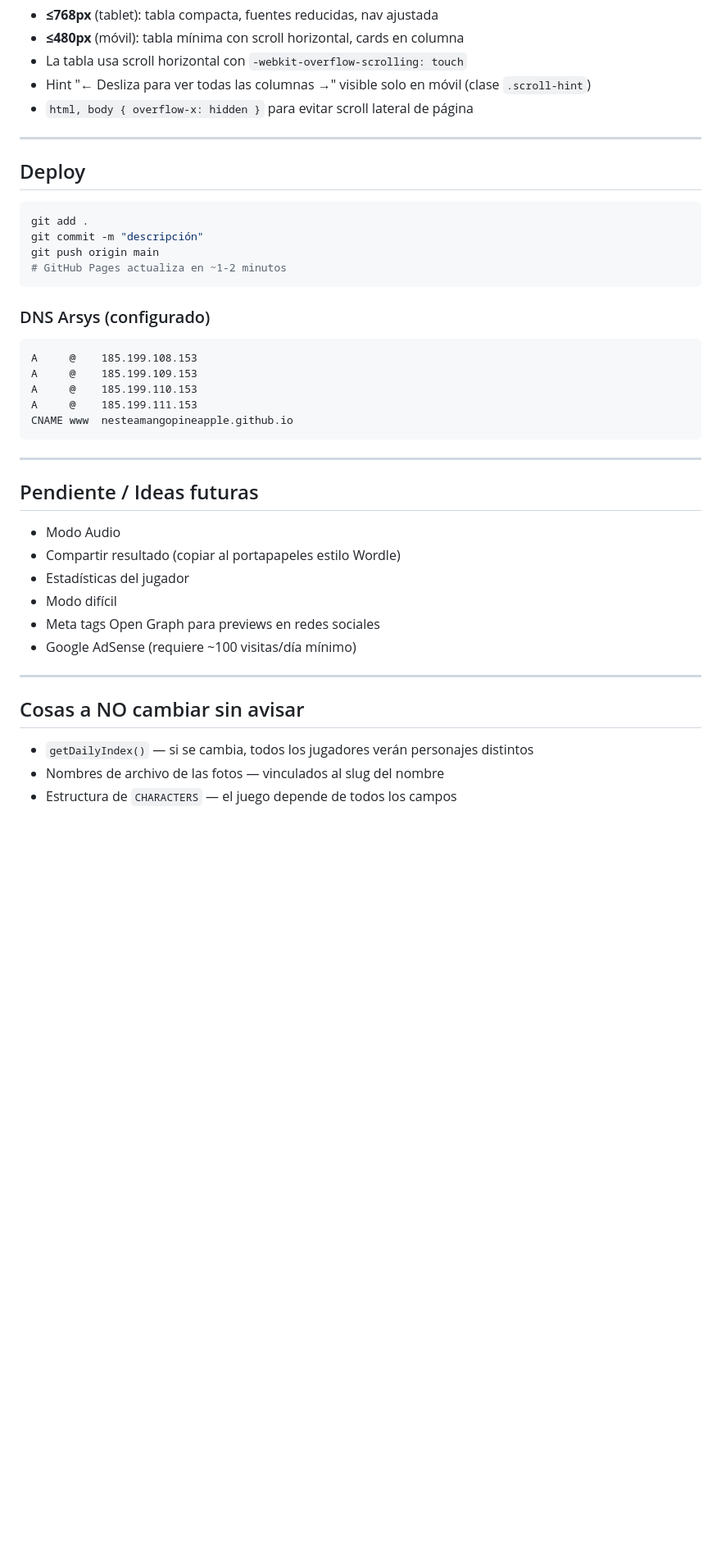
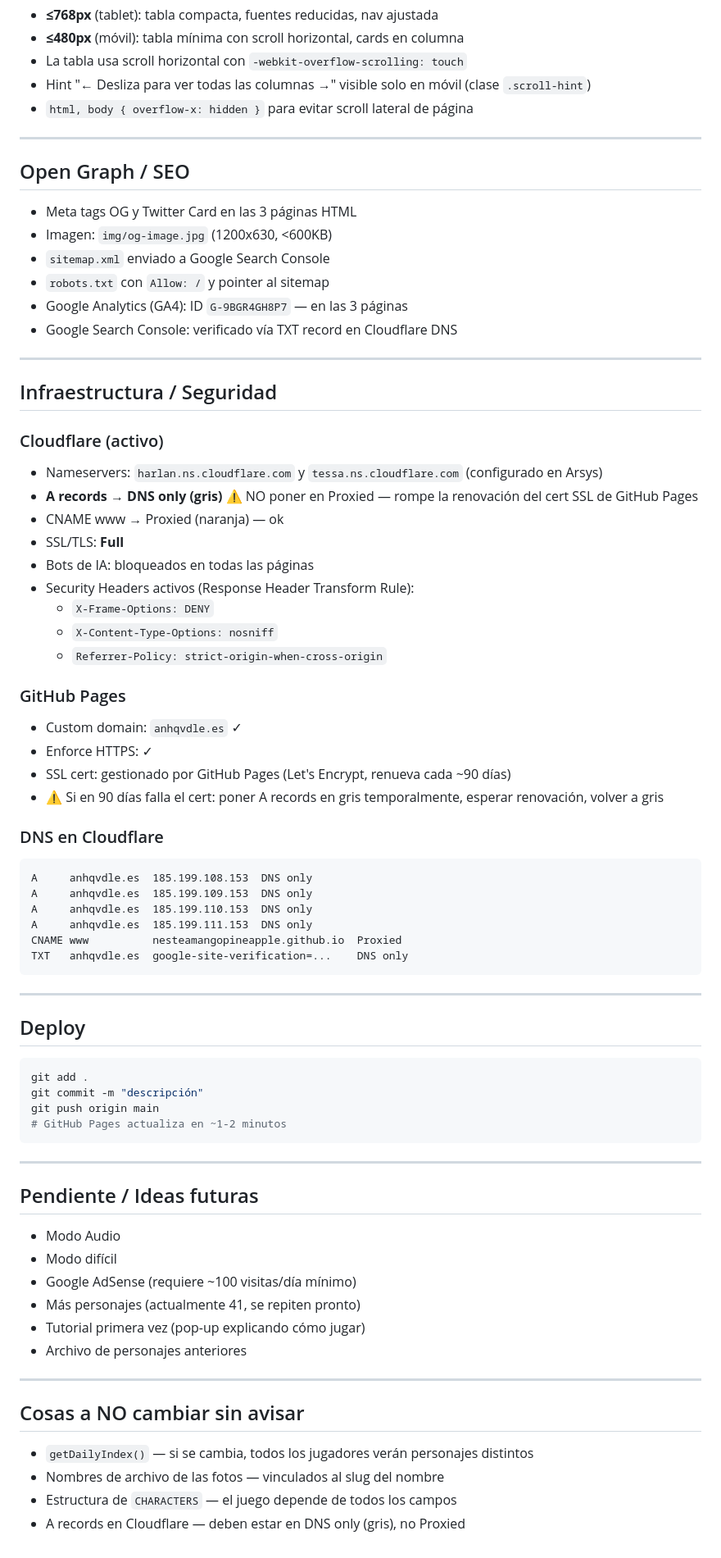
Before and after one commit to NesteaMangoPineapple/anhqvdle, a Markdown page: PROYECTO.md, the part around one of its changes. Shown at 82% size. Rendered like a GitHub page; blank space fills up the shorter version.

Commit message:
Update PROYECTO.md with full session context
Co-Authored-By: Claude Sonnet 4.6 <noreply@anthropic.com>

````diff
--- a/PROYECTO.md
+++ b/PROYECTO.md
@@ -153,6 +203,46 @@ anhqvdle/
 
 ---
 
+## Open Graph / SEO
+- Meta tags OG y Twitter Card en las 3 páginas HTML
+- Imagen: `img/og-image.jpg` (1200x630, <600KB)
+- `sitemap.xml` enviado a Google Search Console
+- `robots.txt` con `Allow: /` y pointer al sitemap
+- Google Analytics (GA4): ID `G-9BGR4GH8P7` — en las 3 páginas
+- Google Search Console: verificado vía TXT record en Cloudflare DNS
+
+---
+
+## Infraestructura / Seguridad
+### Cloudflare (activo)
+- Nameservers: `harlan.ns.cloudflare.com` y `tessa.ns.cloudflare.com` (configurado en Arsys)
+- **A records → DNS only (gris)** ⚠️ NO poner en Proxied — rompe la renovación del cert SSL de GitHub Pages
+- CNAME www → Proxied (naranja) — ok
+- SSL/TLS: **Full**
+- Bots de IA: bloqueados en todas las páginas
+- Security Headers activos (Response Header Transform Rule):
+  - `X-Frame-Options: DENY`
+  - `X-Content-Type-Options: nosniff`
+  - `Referrer-Policy: strict-origin-when-cross-origin`
+
+### GitHub Pages
+- Custom domain: `anhqvdle.es` ✓
+- Enforce HTTPS: ✓
+- SSL cert: gestionado por GitHub Pages (Let's Encrypt, renueva cada ~90 días)
+- ⚠️ Si en 90 días falla el cert: poner A records en gris temporalmente, esperar renovación, volver a gris
+
+### DNS en Cloudflare
+```
+A     anhqvdle.es  185.199.108.153  DNS only
+A     anhqvdle.es  185.199.109.153  DNS only
+A     anhqvdle.es  185.199.110.153  DNS only
+A     anhqvdle.es  185.199.111.153  DNS only
+CNAME www          nesteamangopineapple.github.io  Proxied
+TXT   anhqvdle.es  google-site-verification=...    DNS only
+```
+
+---
+
 ## Deploy
 ```bash
 git add .
@@ -161,24 +251,15 @@ git push origin main
 # GitHub Pages actualiza en ~1-2 minutos
 ```
 
-### DNS Arsys (configurado)
-```
-A     @    185.199.108.153
-A     @    185.199.109.153
-A     @    185.199.110.153
-A     @    185.199.111.153
-CNAME www  nesteamangopineapple.github.io
-```
-
 ---
 
 ## Pendiente / Ideas futuras
 - Modo Audio
-- Compartir resultado (copiar al portapapeles estilo Wordle)
-- Estadísticas del jugador
 - Modo difícil
-- Meta tags Open Graph para previews en redes sociales
 - Google AdSense (requiere ~100 visitas/día mínimo)
+- Más personajes (actualmente 41, se repiten pronto)
+- Tutorial primera vez (pop-up explicando cómo jugar)
+- Archivo de personajes anteriores
 
 ---
 
@@ -186,3 +267,4 @@ CNAME www  nesteamangopineapple.github.io
 - `getDailyIndex()` — si se cambia, todos los jugadores verán personajes distintos
 - Nombres de archivo de las fotos — vinculados al slug del nombre
 - Estructura de `CHARACTERS` — el juego depende de todos los campos
+- A records en Cloudflare — deben estar en DNS only (gris), no Proxied
````
Also changed, not shown: other parts of PROYECTO.md (+51 -1 lines).
